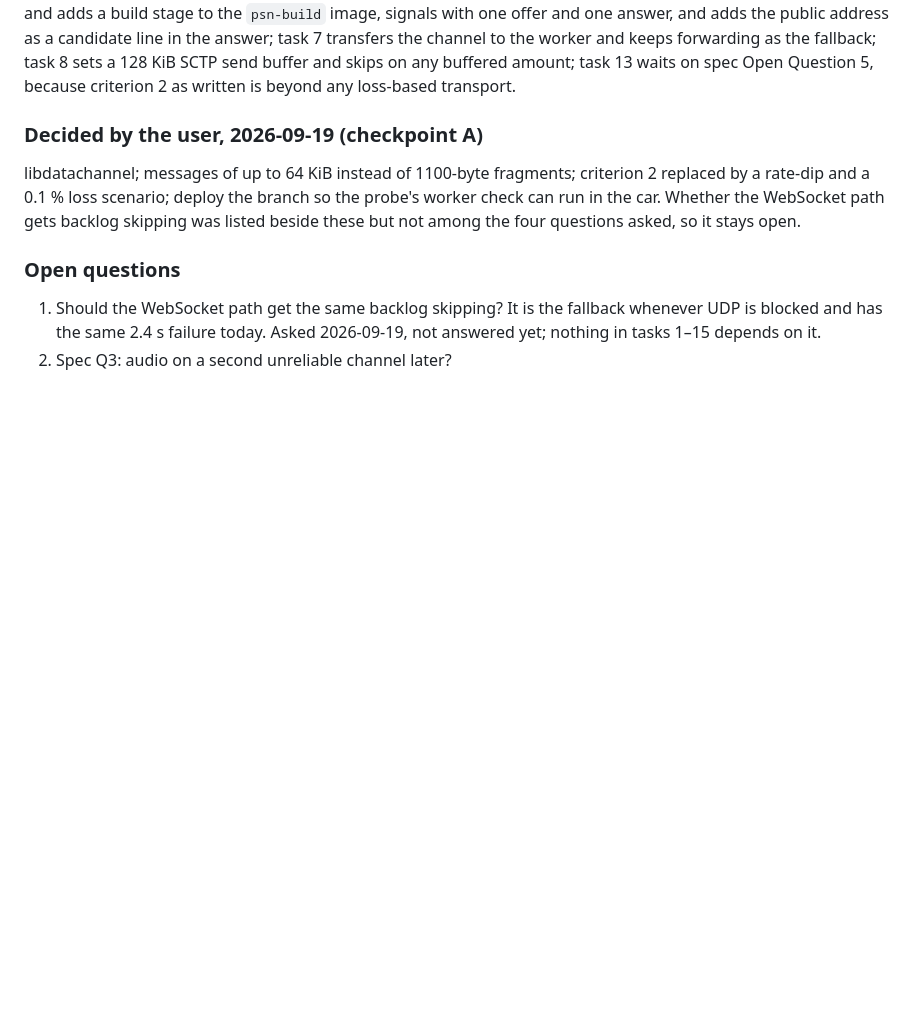
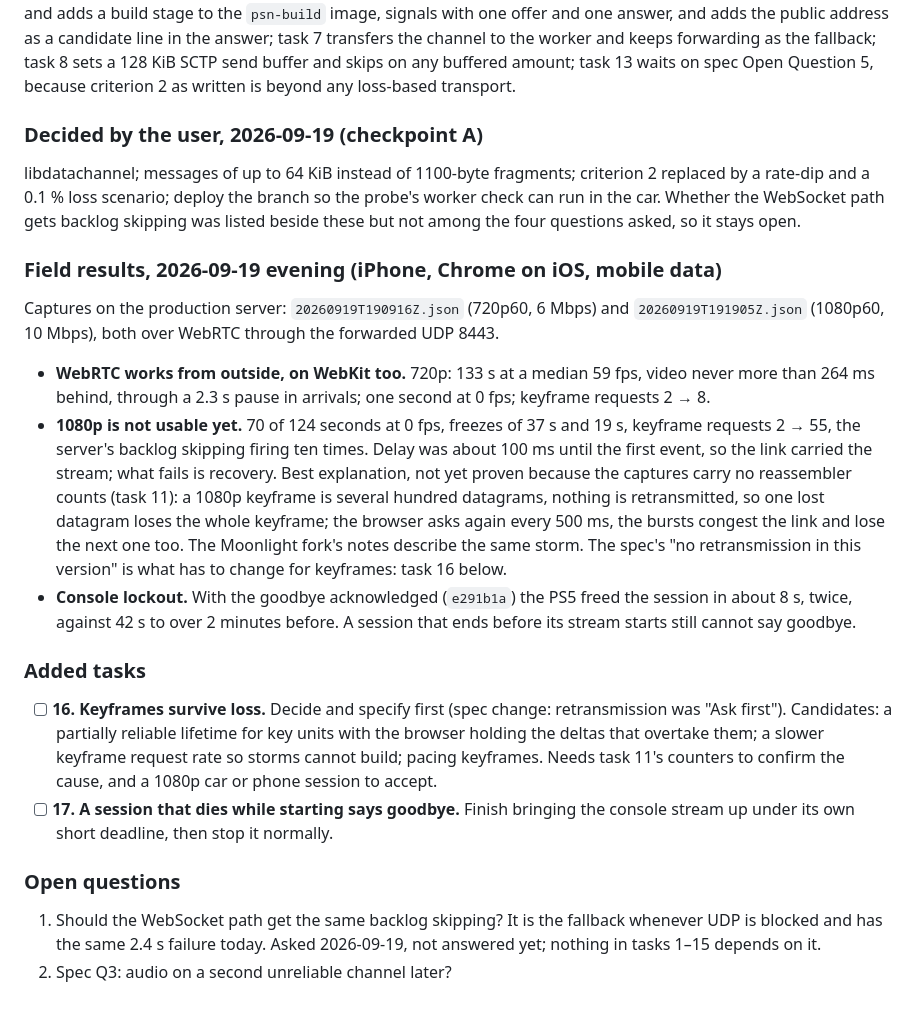
Before and after one commit to fabioneves/psrp-web, a Markdown page: tasks/plan.md, the part around the change. Rendered like a GitHub page; blank space fills up the shorter version.

Commit message:
docs: record the first WebRTC field results and what they add to the plan
An iPhone on mobile data played 720p over WebRTC well and 1080p badly; the
console lockout shrank to about 8 s once the goodbye was acknowledged. The
plan gains two tasks: keyframes that survive loss, and a goodbye for sessions
that die while starting.

Verified: figures read with jq from the two captures named in the plan and
from the production log of the same sessions.

Claude-Session: https://claude.ai/code/session_01JJD7P1wywsmBM73pvcjMFC

```diff
--- a/tasks/plan.md
+++ b/tasks/plan.md
@@ -133,6 +133,40 @@ branch so the probe's worker check can run in the car. Whether the WebSocket
 path gets backlog skipping was listed beside these but not among the four
 questions asked, so it stays open.
 
+### Field results, 2026-09-19 evening (iPhone, Chrome on iOS, mobile data)
+
+Captures on the production server: `20260919T190916Z.json` (720p60, 6 Mbps) and
+`20260919T191905Z.json` (1080p60, 10 Mbps), both over WebRTC through the
+forwarded UDP 8443.
+
+- **WebRTC works from outside, on WebKit too.** 720p: 133 s at a median 59 fps,
+  video never more than 264 ms behind, through a 2.3 s pause in arrivals; one
+  second at 0 fps; keyframe requests 2 → 8.
+- **1080p is not usable yet.** 70 of 124 seconds at 0 fps, freezes of 37 s and
+  19 s, keyframe requests 2 → 55, the server's backlog skipping firing ten
+  times. Delay was about 100 ms until the first event, so the link carried the
+  stream; what fails is recovery. Best explanation, not yet proven because the
+  captures carry no reassembler counts (task 11): a 1080p keyframe is several
+  hundred datagrams, nothing is retransmitted, so one lost datagram loses the
+  whole keyframe; the browser asks again every 500 ms, the bursts congest the
+  link and lose the next one too. The Moonlight fork's notes describe the same
+  storm. The spec's "no retransmission in this version" is what has to change
+  for keyframes: task 16 below.
+- **Console lockout.** With the goodbye acknowledged (`e291b1a`) the PS5 freed
+  the session in about 8 s, twice, against 42 s to over 2 minutes before. A
+  session that ends before its stream starts still cannot say goodbye.
+
+### Added tasks
+
+- [ ] **16. Keyframes survive loss.** Decide and specify first (spec change:
+  retransmission was "Ask first"). Candidates: a partially reliable lifetime
+  for key units with the browser holding the deltas that overtake them; a
+  slower keyframe request rate so storms cannot build; pacing keyframes.
+  Needs task 11's counters to confirm the cause, and a 1080p car or phone
+  session to accept.
+- [ ] **17. A session that dies while starting says goodbye.** Finish bringing
+  the console stream up under its own short deadline, then stop it normally.
+
 ### Open questions
 
 1. Should the WebSocket path get the same backlog skipping? It is the fallback
```
